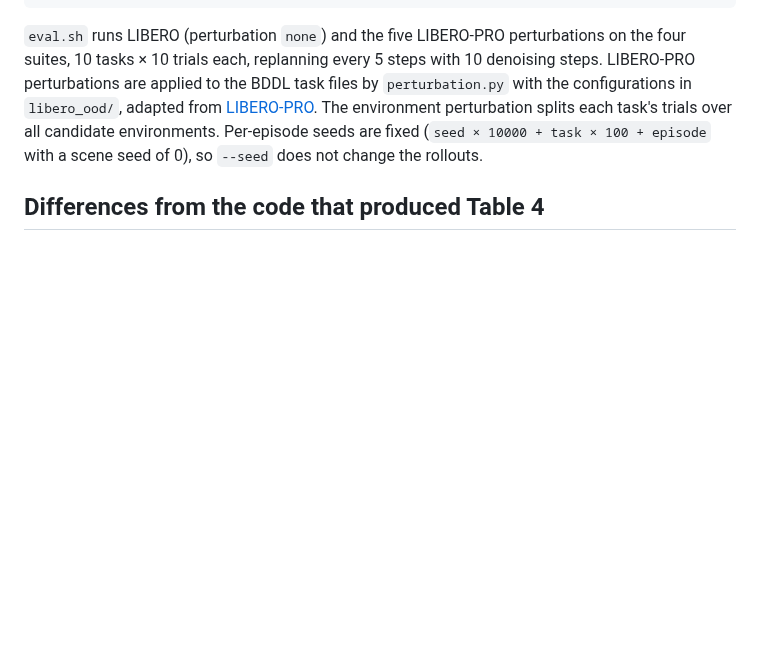
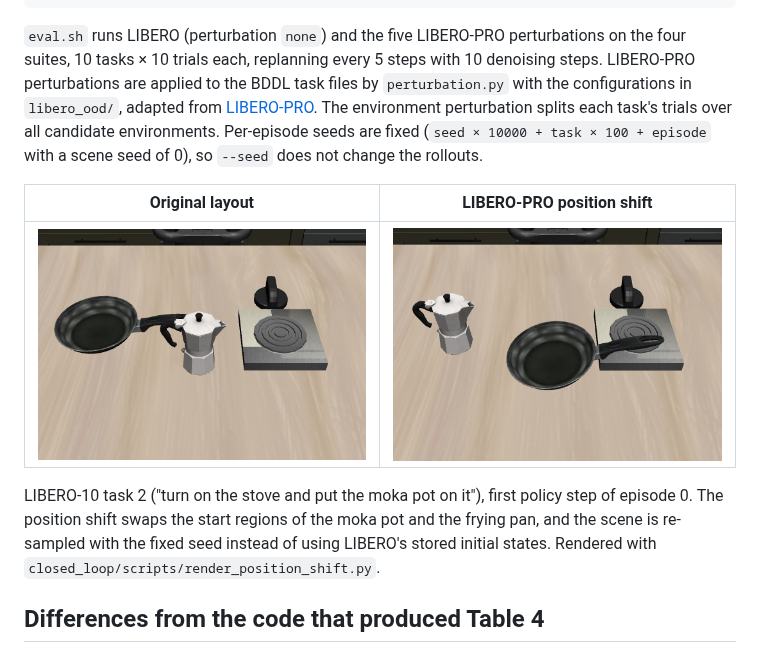
Before and after one commit to k1seul/corl2026-action-relevant-latents, a Markdown page: closed_loop/README.md, the part around the change. Rendered like a GitHub page; pictures changed too: closed_loop/assets/libero10_task2_original.png (added), closed_loop/assets/libero10_task2_position_shift.png (added); blank space fills up the shorter version.

```diff
--- a/closed_loop/README.md
+++ b/closed_loop/README.md
@@ -31,6 +31,12 @@ python closed_loop/summarize.py runs/closed_loop_eval/clip_s0
 
 `eval.sh` runs LIBERO (perturbation `none`) and the five LIBERO-PRO perturbations on the four suites, 10 tasks × 10 trials each, replanning every 5 steps with 10 denoising steps. LIBERO-PRO perturbations are applied to the BDDL task files by `perturbation.py` with the configurations in `libero_ood/`, adapted from [LIBERO-PRO](https://github.com/Zxy-MLlab/LIBERO-PRO). The environment perturbation splits each task's trials over all candidate environments. Per-episode seeds are fixed (`seed × 10000 + task × 100 + episode` with a scene seed of 0), so `--seed` does not change the rollouts.
 
+| Original layout | LIBERO-PRO position shift |
+|---|---|
+| ![original](assets/libero10_task2_original.png) | ![position shift](assets/libero10_task2_position_shift.png) |
+
+LIBERO-10 task 2 ("turn on the stove and put the moka pot on it"), first policy step of episode 0. The position shift swaps the start regions of the moka pot and the frying pan, and the scene is re-sampled with the fixed seed instead of using LIBERO's stored initial states. Rendered with `closed_loop/scripts/render_position_shift.py`.
+
 ## Differences from the code that produced Table 4
 
 This is a reduced version of the training script used for the paper, limited to the configurations in Table 4.
```
Also changed, not shown: 1 other file.
